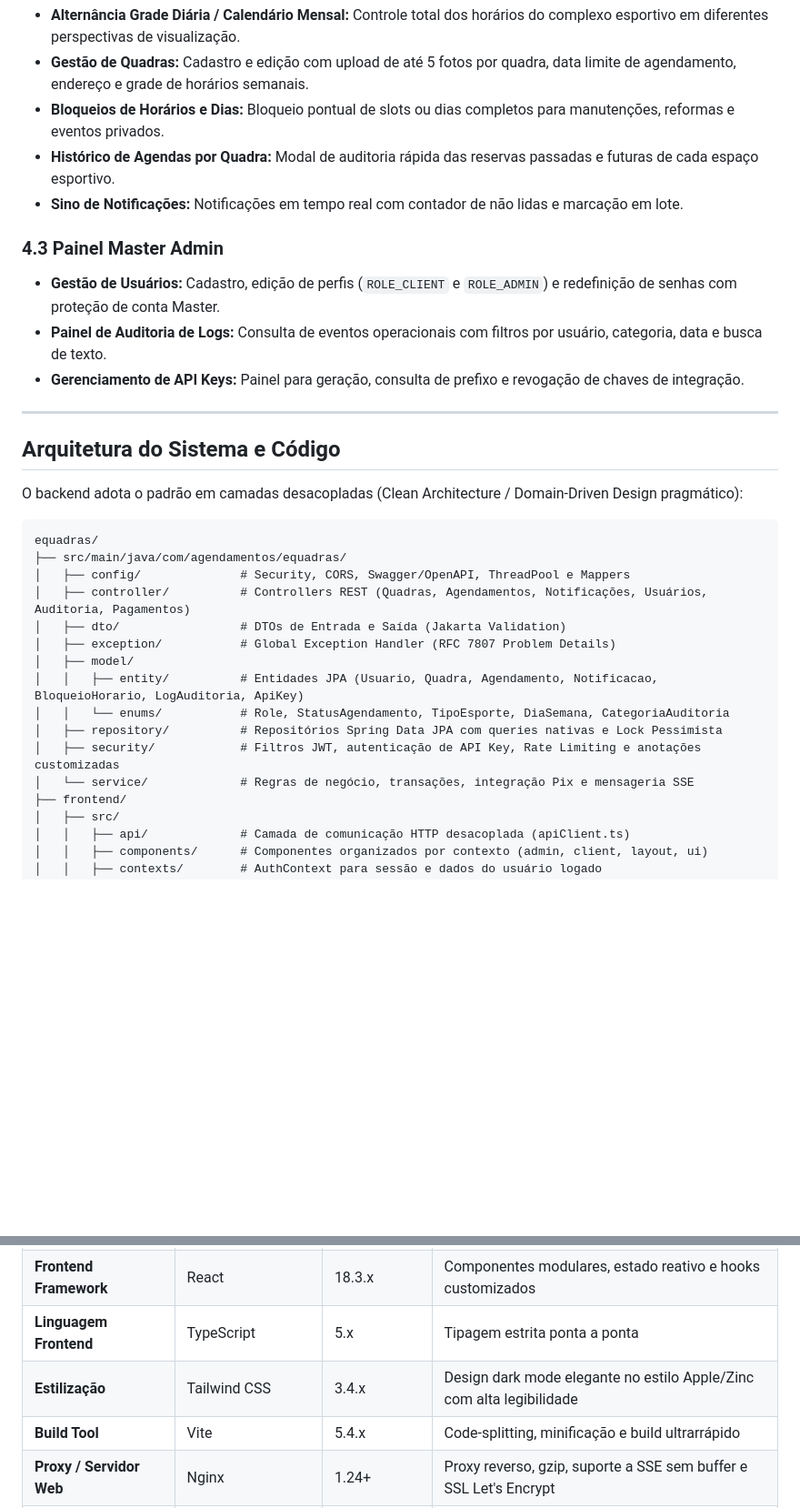
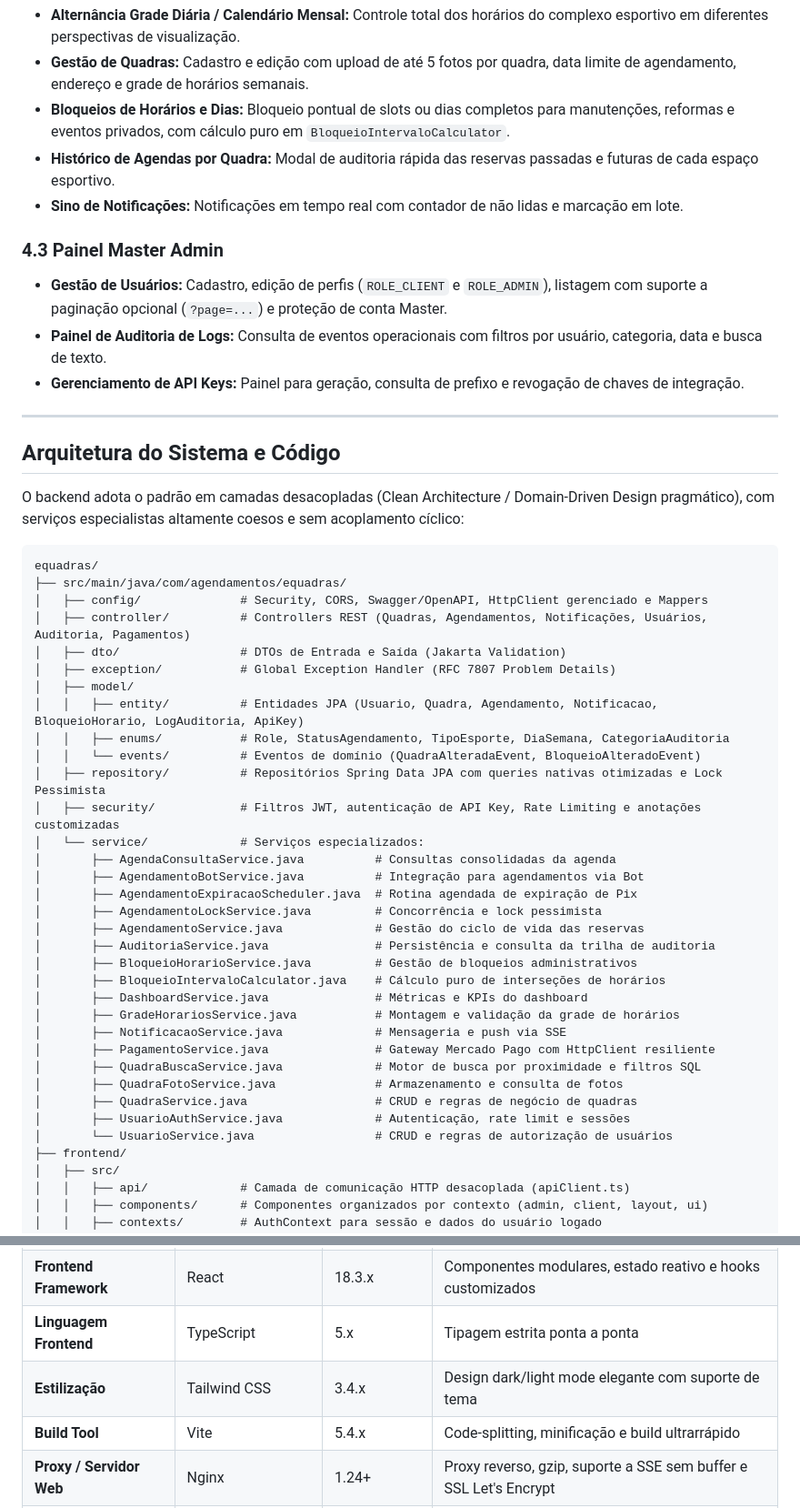
Before and after one commit to GuilhermeAizzaSano/eQuadras, a Markdown page: README.md, 2 parts joined by grey strips. Shown at 91% size. Drawn GitHub-style; blank space fills up the shorter version.

Commit message:
docs: atualiza README com nova arquitetura de servicos, busca geografica no SQL e melhorias recentes

````diff
--- a/README.md
+++ b/README.md
@@ -116,11 +118,11 @@ O sistema está implantado e disponível publicamente sob o domínio oficial com
 - **Alternância Grade Diária / Calendário Mensal:** Controle total dos horários do complexo esportivo em diferentes perspectivas de visualização.
 - **Gestão de Quadras:** Cadastro e edição com upload de até 5 fotos por quadra, data limite de agendamento, endereço e grade de horários semanais.
-- **Bloqueios de Horários e Dias:** Bloqueio pontual de slots ou dias completos para manutenções, reformas e eventos privados.
+- **Bloqueios de Horários e Dias:** Bloqueio pontual de slots ou dias completos para manutenções, reformas e eventos privados, com cálculo puro em `BloqueioIntervaloCalculator`.
 - **Histórico de Agendas por Quadra:** Modal de auditoria rápida das reservas passadas e futuras de cada espaço esportivo.
 - **Sino de Notificações:** Notificações em tempo real com contador de não lidas e marcação em lote.
 
 ### 4.3 Painel Master Admin
-- **Gestão de Usuários:** Cadastro, edição de perfis (`ROLE_CLIENT` e `ROLE_ADMIN`) e redefinição de senhas com proteção de conta Master.
+- **Gestão de Usuários:** Cadastro, edição de perfis (`ROLE_CLIENT` e `ROLE_ADMIN`), listagem com suporte a paginação opcional (`?page=...`) e proteção de conta Master.
 - **Painel de Auditoria de Logs:** Consulta de eventos operacionais com filtros por usuário, categoria, data e busca de texto.
 - **Gerenciamento de API Keys:** Painel para geração, consulta de prefixo e revogação de chaves de integração.
 
@@ -128,21 +130,39 @@ O sistema está implantado e disponível publicamente sob o domínio oficial com
 
 ## Arquitetura do Sistema e Código
 
-O backend adota o padrão em camadas desacopladas (Clean Architecture / Domain-Driven Design pragmático):
+O backend adota o padrão em camadas desacopladas (Clean Architecture / Domain-Driven Design pragmático), com serviços especialistas altamente coesos e sem acoplamento cíclico:
 
 ```text
 equadras/
 ├── src/main/java/com/agendamentos/equadras/
-│   ├── config/              # Security, CORS, Swagger/OpenAPI, ThreadPool e Mappers
+│   ├── config/              # Security, CORS, Swagger/OpenAPI, HttpClient gerenciado e Mappers
 │   ├── controller/          # Controllers REST (Quadras, Agendamentos, Notificações, Usuários, Auditoria, Pagamentos)
 │   ├── dto/                 # DTOs de Entrada e Saída (Jakarta Validation)
 │   ├── exception/           # Global Exception Handler (RFC 7807 Problem Details)
 │   ├── model/
 │   │   ├── entity/          # Entidades JPA (Usuario, Quadra, Agendamento, Notificacao, BloqueioHorario, LogAuditoria, ApiKey)
-│   │   └── enums/           # Role, StatusAgendamento, TipoEsporte, DiaSemana, CategoriaAuditoria
-│   ├── repository/          # Repositórios Spring Data JPA com queries nativas e Lock Pessimista
+│   │   ├── enums/           # Role, StatusAgendamento, TipoEsporte, DiaSemana, CategoriaAuditoria
+│   │   └── events/          # Eventos de domínio (QuadraAlteradaEvent, BloqueioAlteradoEvent)
+│   ├── repository/          # Repositórios Spring Data JPA com queries nativas otimizadas e Lock Pessimista
 │   ├── security/            # Filtros JWT, autenticação de API Key, Rate Limiting e anotações customizadas
-│   └── service/             # Regras de negócio, transações, integração Pix e mensageria SSE
+│   └── service/             # Serviços especializados:
+│       ├── AgendaConsultaService.java          # Consultas consolidadas da agenda
+│       ├── AgendamentoBotService.java          # Integração para agendamentos via Bot
+│       ├── AgendamentoExpiracaoScheduler.java  # Rotina agendada de expiração de Pix
+│       ├── AgendamentoLockService.java         # Concorrência e lock pessimista
+│       ├── AgendamentoService.java             # Gestão do ciclo de vida das reservas
+│       ├── AuditoriaService.java               # Persistência e consulta da trilha de auditoria
+│       ├── BloqueioHorarioService.java         # Gestão de bloqueios administrativos
+│       ├── BloqueioIntervaloCalculator.java    # Cálculo puro de interseções de horários
+│       ├── DashboardService.java               # Métricas e KPIs do dashboard
+│       ├── GradeHorariosService.java           # Montagem e validação da grade de horários
+│       ├── NotificacaoService.java             # Mensageria e push via SSE
+│       ├── PagamentoService.java               # Gateway Mercado Pago com HttpClient resiliente
+│       ├── QuadraBuscaService.java             # Motor de busca por proximidade e filtros SQL
+│       ├── QuadraFotoService.java              # Armazenamento e consulta de fotos
+│       ├── QuadraService.java                  # CRUD e regras de negócio de quadras
+│       ├── UsuarioAuthService.java             # Autenticação, rate limit e sessões
+│       └── UsuarioService.java                 # CRUD e regras de autorização de usuários
 ├── frontend/
 │   ├── src/
 │   │   ├── api/             # Camada de comunicação HTTP desacoplada (apiClient.ts)
@@ -174,7 +194,7 @@ equadras/
 | **Tempo Real** | Server-Sent Events (SSE) | HTTP/1.1 | Notificações push sem overhead de polling |
 | **Frontend Framework** | React | 18.3.x | Componentes modulares, estado reativo e hooks customizados |
 | **Linguagem Frontend**| TypeScript | 5.x | Tipagem estrita ponta a ponta |
-| **Estilização** | Tailwind CSS | 3.4.x | Design dark mode elegante no estilo Apple/Zinc com alta legibilidade |
+| **Estilização** | Tailwind CSS | 3.4.x | Design dark/light mode elegante com suporte de tema |
 | **Build Tool** | Vite | 5.4.x | Code-splitting, minificação e build ultrarrápido |
 | **Proxy / Servidor Web**| Nginx | 1.24+ | Proxy reverso, gzip, suporte a SSE sem buffer e SSL Let's Encrypt |
 | **Edge / DNS / WAF**   | Cloudflare | Managed | Proxy Anycast, proteção DDoS e mitigação de ameaças |
````
Also changed, not shown: other parts of README.md (+17 -15 lines).
